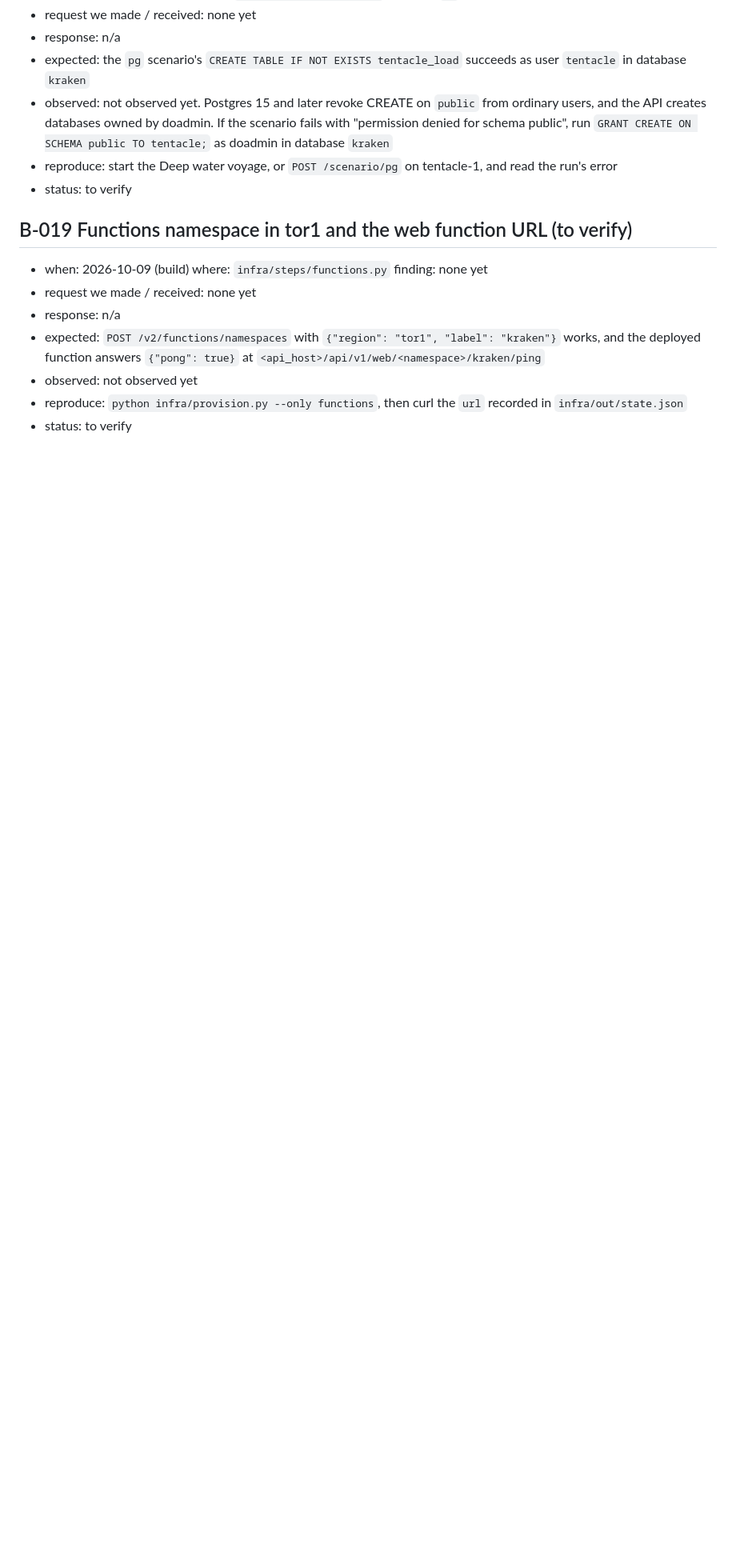
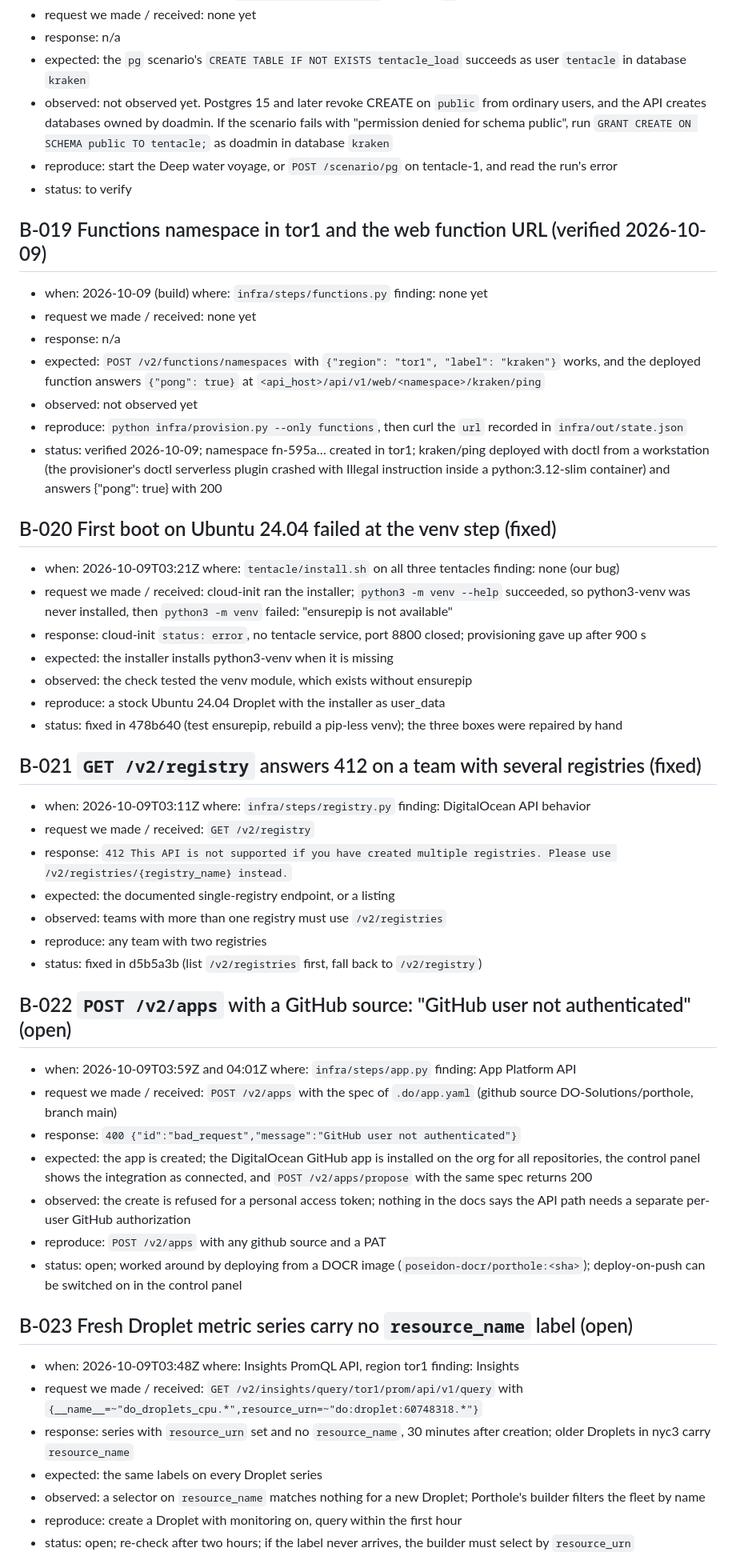
Before and after one commit to DO-Solutions/porthole, a Markdown page: BUGS.md, the part around one of its changes. Shown at 80% size. Drawn GitHub-style; blank space fills up the shorter version.

Commit message:
docs(bugs): first real run — three verified, B-020 to B-024 added (venv first boot, registry 412, GitHub-source app create 400, resource_name missing on fresh Droplets, kraken namespace)

```diff
--- a/BUGS.md
+++ b/BUGS.md
@@ -178,11 +178,48 @@ wontfix. Never write an observation nobody made.
 - reproduce: start the Deep water voyage, or `POST /scenario/pg` on tentacle-1, and read the run's error
 - status: to verify
 
-## B-019  Functions namespace in tor1 and the web function URL     (to verify)
+## B-019  Functions namespace in tor1 and the web function URL     (verified 2026-10-09)
 - when: 2026-10-09 (build)   where: `infra/steps/functions.py`   finding: none yet
 - request we made / received: none yet
 - response: n/a
 - expected: `POST /v2/functions/namespaces` with `{"region": "tor1", "label": "kraken"}` works, and the deployed function answers `{"pong": true}` at `<api_host>/api/v1/web/<namespace>/kraken/ping`
 - observed: not observed yet
 - reproduce: `python infra/provision.py --only functions`, then curl the `url` recorded in `infra/out/state.json`
-- status: to verify
+- status: verified 2026-10-09; namespace fn-595a… created in tor1; kraken/ping deployed with doctl from a workstation (the provisioner's doctl serverless plugin crashed with Illegal instruction inside a python:3.12-slim container) and answers {"pong": true} with 200
+
+## B-020  First boot on Ubuntu 24.04 failed at the venv step     (fixed)
+- when: 2026-10-09T03:21Z   where: `tentacle/install.sh` on all three tentacles   finding: none (our bug)
+- request we made / received: cloud-init ran the installer; `python3 -m venv --help` succeeded, so python3-venv was never installed, then `python3 -m venv` failed: "ensurepip is not available"
+- response: cloud-init `status: error`, no tentacle service, port 8800 closed; provisioning gave up after 900 s
+- expected: the installer installs python3-venv when it is missing
+- observed: the check tested the venv module, which exists without ensurepip
+- reproduce: a stock Ubuntu 24.04 Droplet with the installer as user_data
+- status: fixed in 478b640 (test ensurepip, rebuild a pip-less venv); the three boxes were repaired by hand
+
+## B-021  `GET /v2/registry` answers 412 on a team with several registries     (fixed)
+- when: 2026-10-09T03:11Z   where: `infra/steps/registry.py`   finding: DigitalOcean API behavior
+- request we made / received: `GET /v2/registry`
+- response: `412 This API is not supported if you have created multiple registries. Please use /v2/registries/{registry_name} instead.`
+- expected: the documented single-registry endpoint, or a listing
+- observed: teams with more than one registry must use `/v2/registries`
+- reproduce: any team with two registries
+- status: fixed in d5b5a3b (list `/v2/registries` first, fall back to `/v2/registry`)
+
+## B-022  `POST /v2/apps` with a GitHub source: "GitHub user not authenticated"     (open)
+- when: 2026-10-09T03:59Z and 04:01Z   where: `infra/steps/app.py`   finding: App Platform API
+- request we made / received: `POST /v2/apps` with the spec of `.do/app.yaml` (github source DO-Solutions/porthole, branch main)
+- response: `400 {"id":"bad_request","message":"GitHub user not authenticated"}`
+- expected: the app is created; the DigitalOcean GitHub app is installed on the org for all repositories, the control panel shows the integration as connected, and `POST /v2/apps/propose` with the same spec returns 200
+- observed: the create is refused for a personal access token; nothing in the docs says the API path needs a separate per-user GitHub authorization
+- reproduce: `POST /v2/apps` with any github source and a PAT
+- status: open; worked around by deploying from a DOCR image (`poseidon-docr/porthole:<sha>`); deploy-on-push can be switched on in the control panel
+
+## B-023  Fresh Droplet metric series carry no `resource_name` label     (open)
+- when: 2026-10-09T03:48Z   where: Insights PromQL API, region tor1   finding: Insights
+- request we made / received: `GET /v2/insights/query/tor1/prom/api/v1/query` with `{__name__=~"do_droplets_cpu.*",resource_urn=~"do:droplet:60748318.*"}`
+- response: series with `resource_urn` set and no `resource_name`, 30 minutes after creation; older Droplets in nyc3 carry `resource_name`
+- expected: the same labels on every Droplet series
+- observed: a selector on `resource_name` matches nothing for a new Droplet; Porthole's builder filters the fleet by name
+- reproduce: create a Droplet with monitoring on, query within the first hour
+- status: open; re-check after two hours; if the label never arrives, the builder must select by `resource_urn`
+
```
Also changed, not shown: other parts of BUGS.md (+12 -4 lines).
